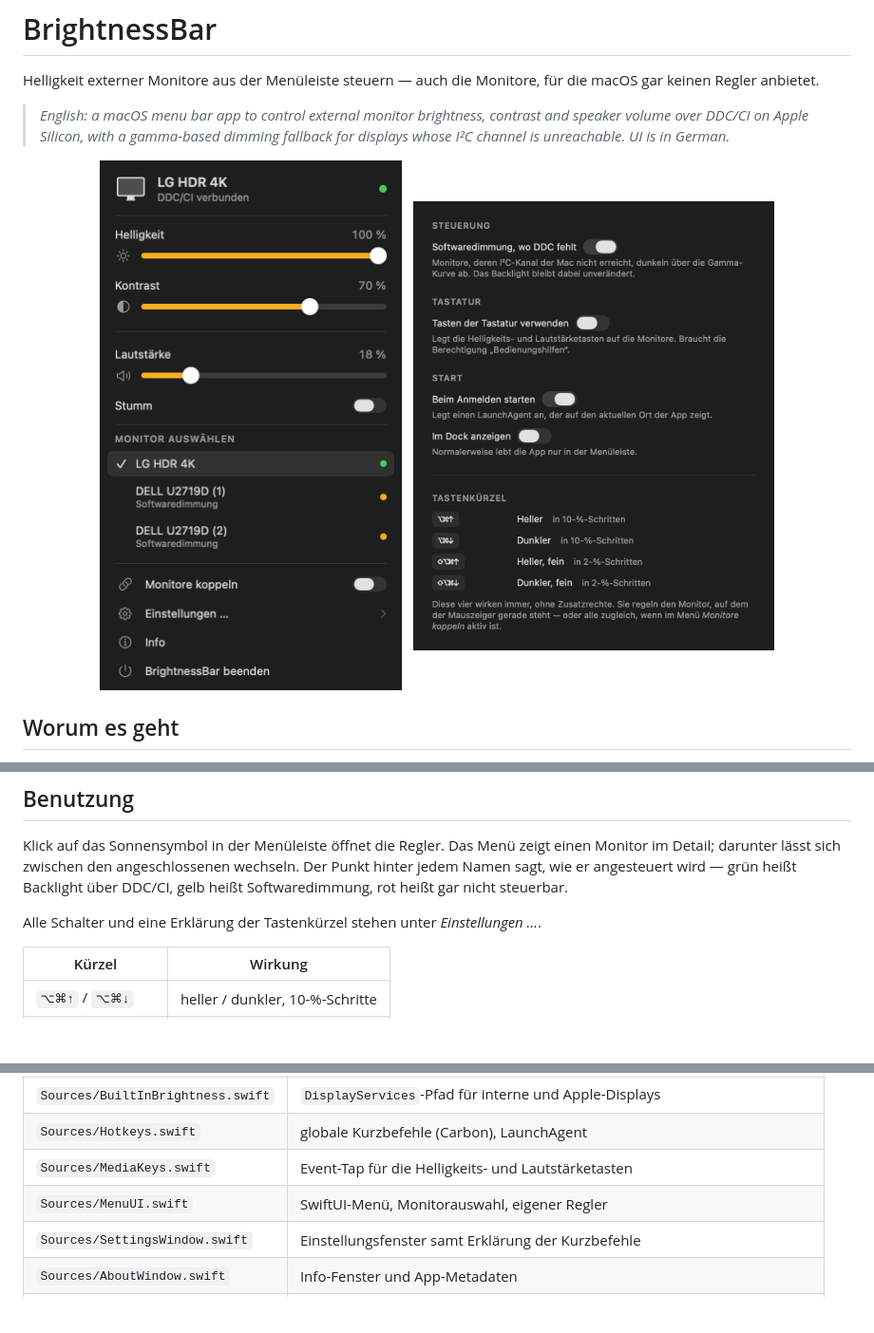
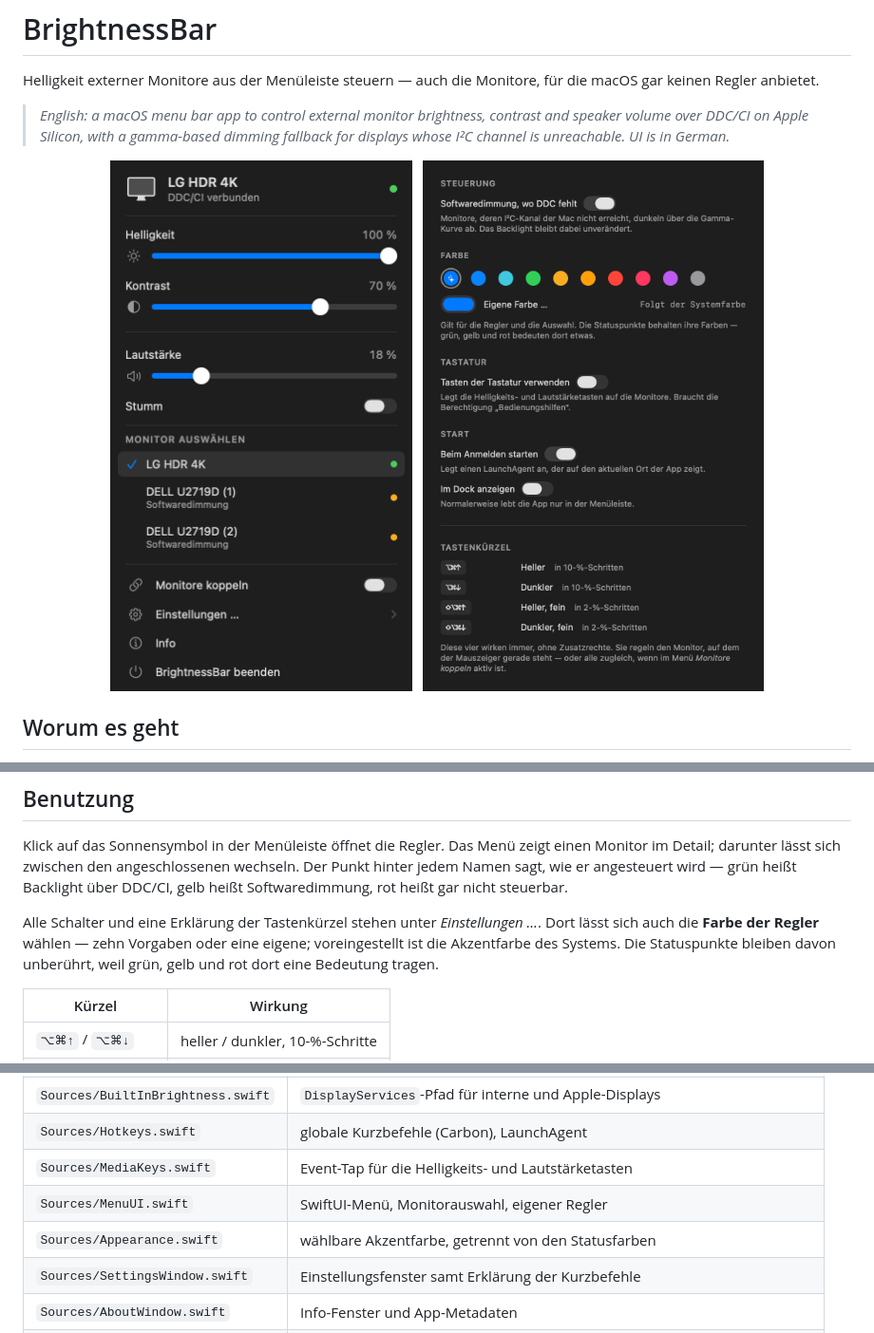
Before and after one commit to Webdrian/BrightnessBar, a Markdown page: README.md, 3 parts joined by grey strips. Shown at 95% size. GitHub-like rendering; pictures changed too: docs/menu.png, docs/settings.png; blank space fills up the shorter version.

```diff
--- a/README.md
+++ b/README.md
@@ -75,7 +75,10 @@ im Detail; darunter lässt sich zwischen den angeschlossenen wechseln. Der Punkt
 Namen sagt, wie er angesteuert wird — grün heißt Backlight über DDC/CI, gelb heißt
 Softwaredimmung, rot heißt gar nicht steuerbar.
 
-Alle Schalter und eine Erklärung der Tastenkürzel stehen unter *Einstellungen …*.
+Alle Schalter und eine Erklärung der Tastenkürzel stehen unter *Einstellungen …*. Dort lässt
+sich auch die **Farbe der Regler** wählen — zehn Vorgaben oder eine eigene; voreingestellt
+ist die Akzentfarbe des Systems. Die Statuspunkte bleiben davon unberührt, weil grün, gelb
+und rot dort eine Bedeutung tragen.
 
 | Kürzel | Wirkung |
 |---|---|
@@ -238,6 +241,7 @@ macOS die Tabelle dabei verwirft.
 | `Sources/Hotkeys.swift` | globale Kurzbefehle (Carbon), LaunchAgent |
 | `Sources/MediaKeys.swift` | Event-Tap für die Helligkeits- und Lautstärketasten |
 | `Sources/MenuUI.swift` | SwiftUI-Menü, Monitorauswahl, eigener Regler |
+| `Sources/Appearance.swift` | wählbare Akzentfarbe, getrennt von den Statusfarben |
 | `Sources/SettingsWindow.swift` | Einstellungsfenster samt Erklärung der Kurzbefehle |
 | `Sources/AboutWindow.swift` | Info-Fenster und App-Metadaten |
 | `Sources/DockVisibility.swift` | Dock-Symbol ein- und ausschalten |
```
Also changed, not shown: docs/about.png, 4 other files.
